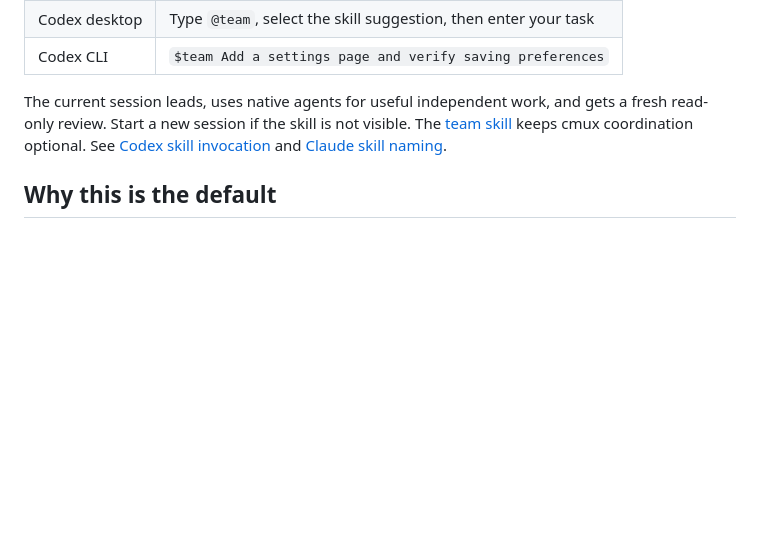
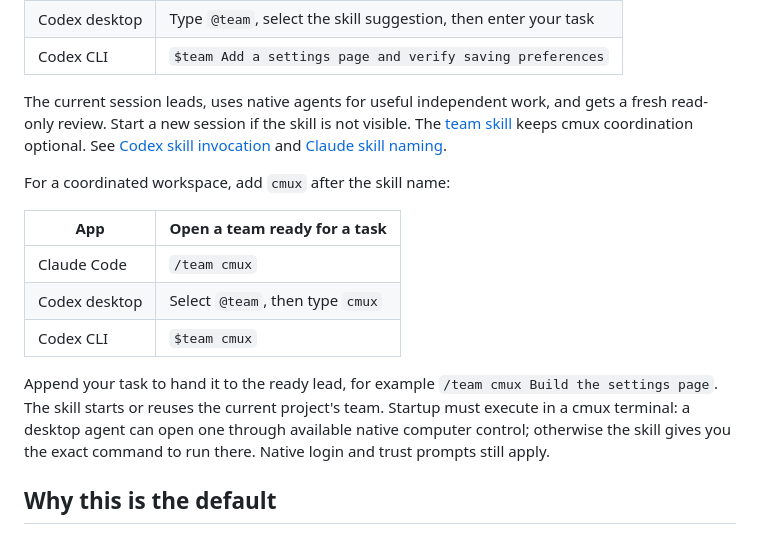
Before and after one commit to andrewnova/agent-team-harness, a Markdown page: README.md, the part around the change. GitHub-like rendering; blank space fills up the shorter version.

Commit message:
Let the same team invocation open coordinated cmux work
Treat a leading cmux argument as the explicit mode selector, with an optional task handoff after native readiness. Reuse the existing public starter and ownership rules.

Constraint: The native starter must execute from a cmux terminal under its socket policy.
Rejected: Adding another launcher or fabricating cmux environment variables | the existing starter and native computer control cover the requested entry point.
Confidence: high
Scope-risk: narrow
Directive: Use the returned lead identity and verify readiness before submitting a task; disclose unavailable computer control instead of claiming activation.
Tested: Thirteen public-contract and startup checks; skill frontmatter and packaged reference resolution; git diff check.
Not-tested: A live desktop skill invocation and terminal task handoff; the skill is not installed globally.

```diff
--- a/README.md
+++ b/README.md
@@ -51,6 +51,16 @@ Keep the clone available: the installer links one shared skill into both apps. I
 
 The current session leads, uses native agents for useful independent work, and gets a fresh read-only review. Start a new session if the skill is not visible. The [team skill](plugins/agent-team-harness/skills/team/SKILL.md) keeps cmux coordination optional. See [Codex skill invocation](https://learn.chatgpt.com/docs/build-skills#how-codex-uses-skills) and [Claude skill naming](https://code.claude.com/docs/en/skills#how-a-skill-gets-its-command-name).
 
+For a coordinated workspace, add `cmux` after the skill name:
+
+| App | Open a team ready for a task |
+| --- | --- |
+| Claude Code | `/team cmux` |
+| Codex desktop | Select `@team`, then type `cmux` |
+| Codex CLI | `$team cmux` |
+
+Append your task to hand it to the ready lead, for example `/team cmux Build the settings page`. The skill starts or reuses the current project's team. Startup must execute in a cmux terminal: a desktop agent can open one through available native computer control; otherwise the skill gives you the exact command to run there. Native login and trust prompts still apply.
+
 ## Why this is the default
 
 In the September 6 trial, neither coordinated small-task run reached feature acceptance during a twenty-minute observation window. Native prompts required repeated operator handling. Startup, addressed communication, and individual worker completion worked, but that did not establish a useful complete workflow.
```
Also changed, not shown: 1 other file.
